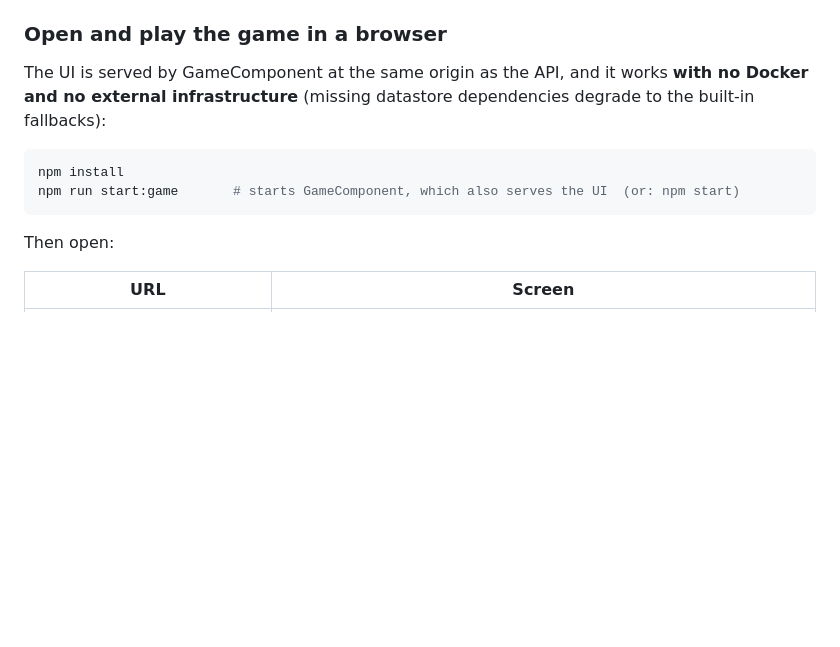
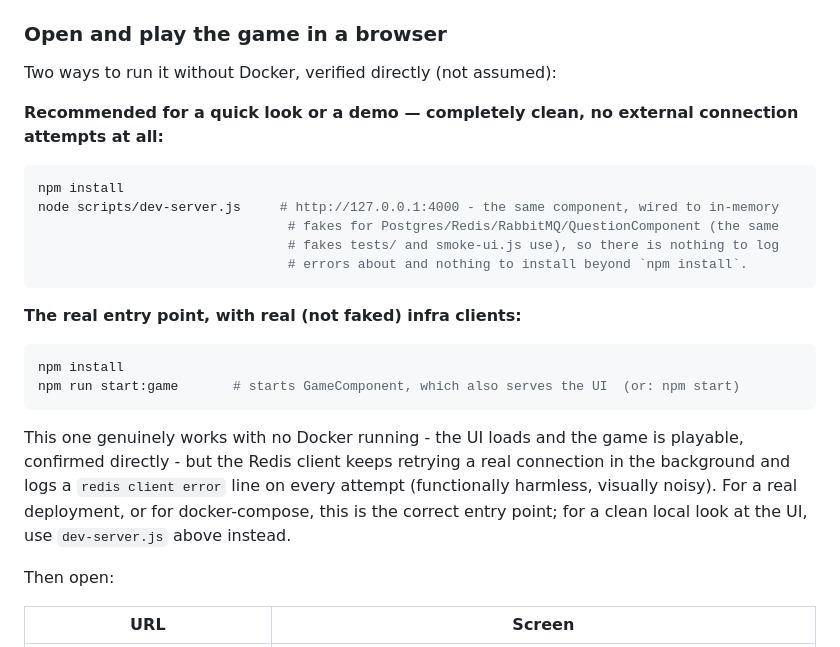
Before and after one commit to taofiq23/SpecForge, a Markdown page: generated-project/README.md, the part around the change printed below. Rendered like a GitHub page; blank space fills up the shorter version.

````diff
--- a/generated-project/README.md
+++ b/generated-project/README.md
@@ -102,13 +119,30 @@ by the in-memory fakes in `tests/helpers/fakes.js`.
 
 ### Open and play the game in a browser
 
-The UI is served by GameComponent at the same origin as the API, and it works **with no Docker and
-no external infrastructure** (missing datastore dependencies degrade to the built-in fallbacks):
+Two ways to run it without Docker, verified directly (not assumed):
+
+**Recommended for a quick look or a demo — completely clean, no external connection attempts at all:**
+
+```bash
+npm install
+node scripts/dev-server.js     # http://127.0.0.1:4000 - the same component, wired to in-memory
+                                # fakes for Postgres/Redis/RabbitMQ/QuestionComponent (the same
+                                # fakes tests/ and smoke-ui.js use), so there is nothing to log
+                                # errors about and nothing to install beyond `npm install`.
+```
+
+**The real entry point, with real (not faked) infra clients:**
 
 ```bash
 npm install
 npm run start:game       # starts GameComponent, which also serves the UI  (or: npm start)
 ```
+
+This one genuinely works with no Docker running - the UI loads and the game is playable, confirmed
+directly - but the Redis client keeps retrying a real connection in the background and logs a
+`redis client error` line on every attempt (functionally harmless, visually noisy). For a real
+deployment, or for docker-compose, this is the correct entry point; for a clean local look at the
+UI, use `dev-server.js` above instead.
 
 Then open:
 
````
Also changed, not shown: other parts of generated-project/README.md (+17 -0 lines), generated-project/docs/screenshots/ui_admin.png (added), generated-project/docs/screenshots/ui_ending.png (added), generated-project/docs/screenshots/ui_intro.png (added), generated-project/docs/screenshots/ui_menu.png (added), generated-project/docs/screenshots/ui_question.png (added), 2 other files.
